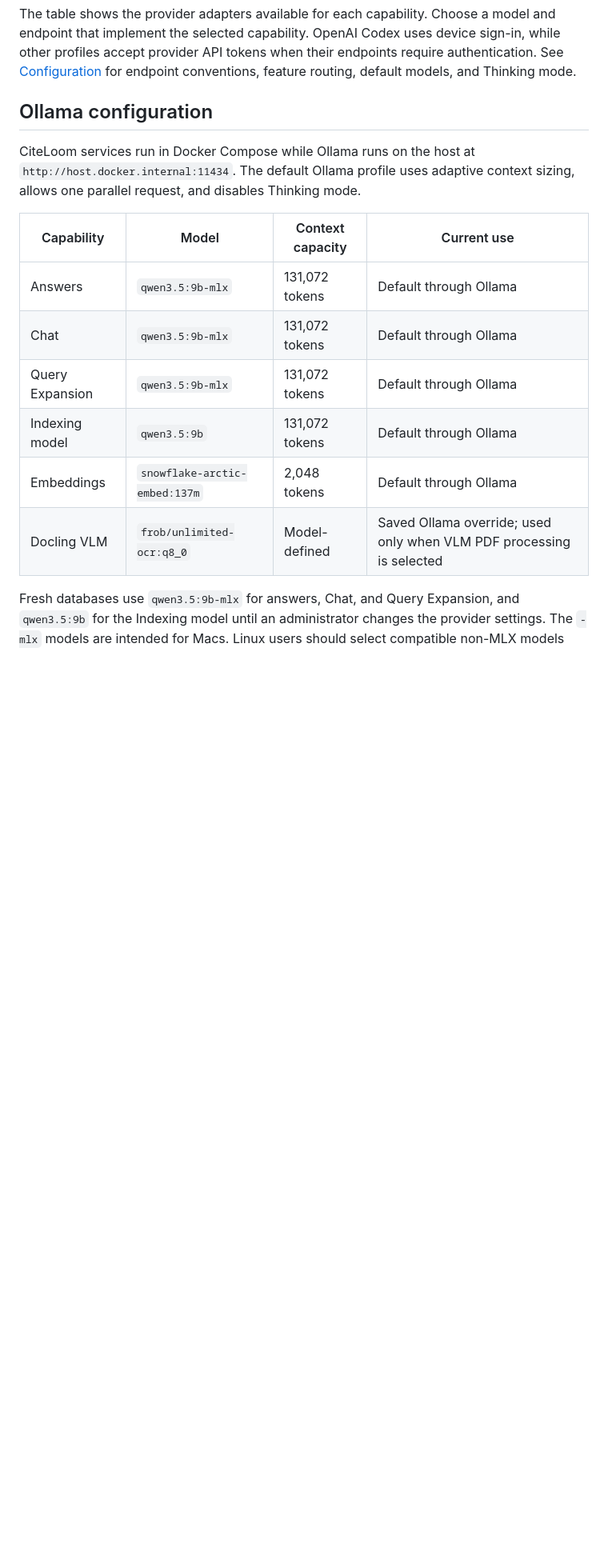
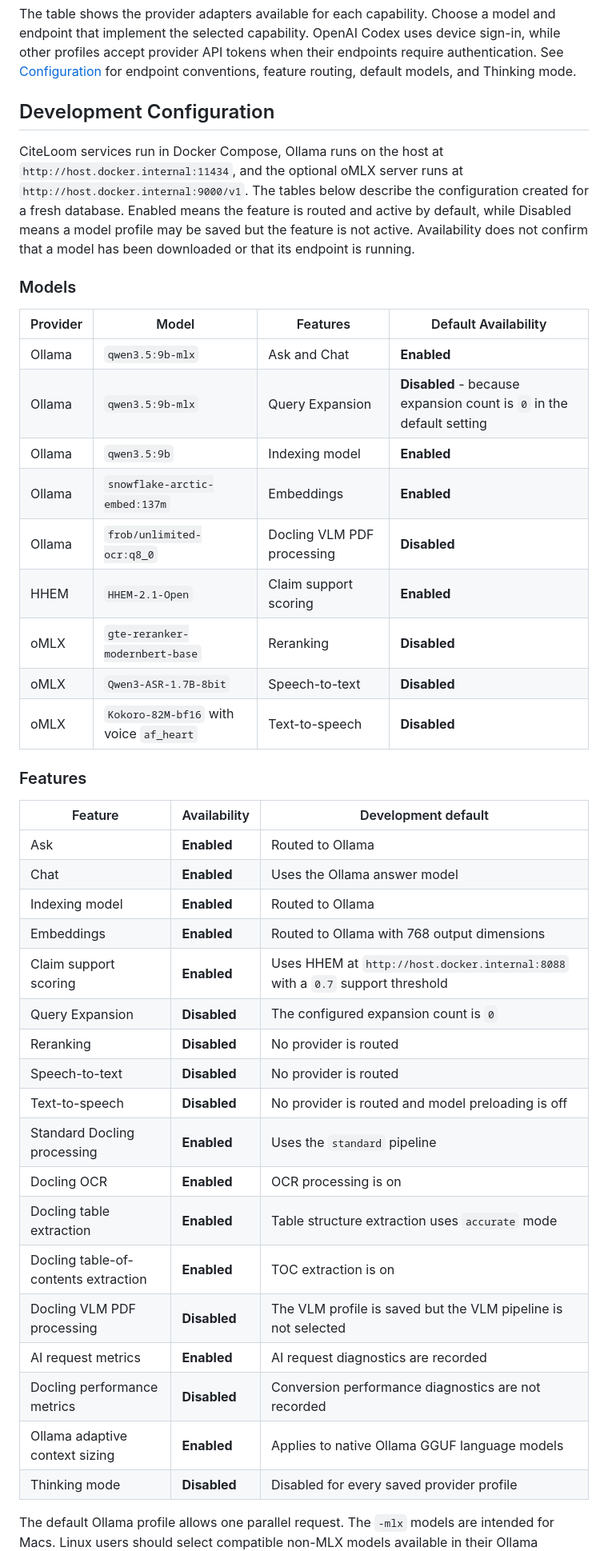
Before and after one commit to sageil/citeloom, a Markdown page: README.md, the part around one of its changes. Shown at 80% size. Drawn GitHub-style; blank space fills up the shorter version.

Commit message:
docs(readme): update development configuration

```diff
--- a/README.md
+++ b/README.md
@@ -117,20 +117,51 @@ Choose a model and endpoint that implement the selected capability.
 OpenAI Codex uses device sign-in, while other profiles accept provider API tokens when their endpoints require authentication.
 See [Configuration](docs/configuration.md#provider-reference) for endpoint conventions, feature routing, default models, and Thinking mode.
 
-## Ollama configuration
+## Development Configuration
 
-CiteLoom services run in Docker Compose while Ollama runs on the host at `http://host.docker.internal:11434`.
-The default Ollama profile uses adaptive context sizing, allows one parallel request, and disables Thinking mode.
+CiteLoom services run in Docker Compose, Ollama runs on the host at `http://host.docker.internal:11434`, and the optional oMLX server runs at `http://host.docker.internal:9000/v1`.
+The tables below describe the configuration created for a fresh database.
+Enabled means the feature is routed and active by default, while Disabled means a model profile may be saved but the feature is not active.
+Availability does not confirm that a model has been downloaded or that its endpoint is running.
 
-| Capability | Model | Context capacity | Current use |
+### Models
+
+| Provider | Model | Features | Default Availability |
 | --- | --- | --- | --- |
-| Answers | `qwen3.5:9b-mlx` | 131,072 tokens | Default through Ollama |
-| Chat | `qwen3.5:9b-mlx` | 131,072 tokens | Default through Ollama |
-| Query Expansion | `qwen3.5:9b-mlx` | 131,072 tokens | Default through Ollama |
-| Indexing model | `qwen3.5:9b` | 131,072 tokens | Default through Ollama |
-| Embeddings | `snowflake-arctic-embed:137m` | 2,048 tokens | Default through Ollama |
-| Docling VLM | `frob/unlimited-ocr:q8_0` | Model-defined | Saved Ollama override; used only when VLM PDF processing is selected |
+| Ollama | `qwen3.5:9b-mlx` | Ask and Chat | **Enabled** |
+| Ollama | `qwen3.5:9b-mlx` | Query Expansion | **Disabled** - because expansion count is `0` in the default setting |
+| Ollama | `qwen3.5:9b` | Indexing model | **Enabled** |
+| Ollama | `snowflake-arctic-embed:137m` | Embeddings | **Enabled** |
+| Ollama | `frob/unlimited-ocr:q8_0` | Docling VLM PDF processing | **Disabled** |
+| HHEM | `HHEM-2.1-Open` | Claim support scoring | **Enabled** |
+| oMLX | `gte-reranker-modernbert-base` | Reranking | **Disabled** |
+| oMLX | `Qwen3-ASR-1.7B-8bit` | Speech-to-text | **Disabled** |
+| oMLX | `Kokoro-82M-bf16` with voice `af_heart` | Text-to-speech | **Disabled** |
 
-Fresh databases use `qwen3.5:9b-mlx` for answers, Chat, and Query Expansion, and `qwen3.5:9b` for the Indexing model until an administrator changes the provider settings.
+
+### Features
+
+| Feature | Availability | Development default |
+| --- | --- | --- |
+| Ask | **Enabled** | Routed to Ollama |
+| Chat | **Enabled** | Uses the Ollama answer model |
+| Indexing model | **Enabled** | Routed to Ollama |
+| Embeddings | **Enabled** | Routed to Ollama with 768 output dimensions |
+| Claim support scoring | **Enabled** | Uses HHEM at `http://host.docker.internal:8088` with a `0.7` support threshold |
+| Query Expansion | **Disabled** | The configured expansion count is `0` |
+| Reranking | **Disabled** | No provider is routed |
+| Speech-to-text | **Disabled** | No provider is routed |
+| Text-to-speech | **Disabled** | No provider is routed and model preloading is off |
+| Standard Docling processing | **Enabled** | Uses the `standard` pipeline |
+| Docling OCR | **Enabled** | OCR processing is on |
+| Docling table extraction | **Enabled** | Table structure extraction uses `accurate` mode |
+| Docling table-of-contents extraction | **Enabled** | TOC extraction is on |
+| Docling VLM PDF processing | **Disabled** | The VLM profile is saved but the VLM pipeline is not selected |
+| AI request metrics | **Enabled** | AI request diagnostics are recorded |
+| Docling performance metrics | **Disabled** | Conversion performance diagnostics are not recorded |
+| Ollama adaptive context sizing | **Enabled** | Applies to native Ollama GGUF language models |
+| Thinking mode | **Disabled** | Disabled for every saved provider profile |
+
+The default Ollama profile allows one parallel request.
 The `-mlx` models are intended for Macs.
 Linux users should select compatible non-MLX models available in their Ollama installation.
```
Also changed, not shown: other parts of README.md (+8 -8 lines).
